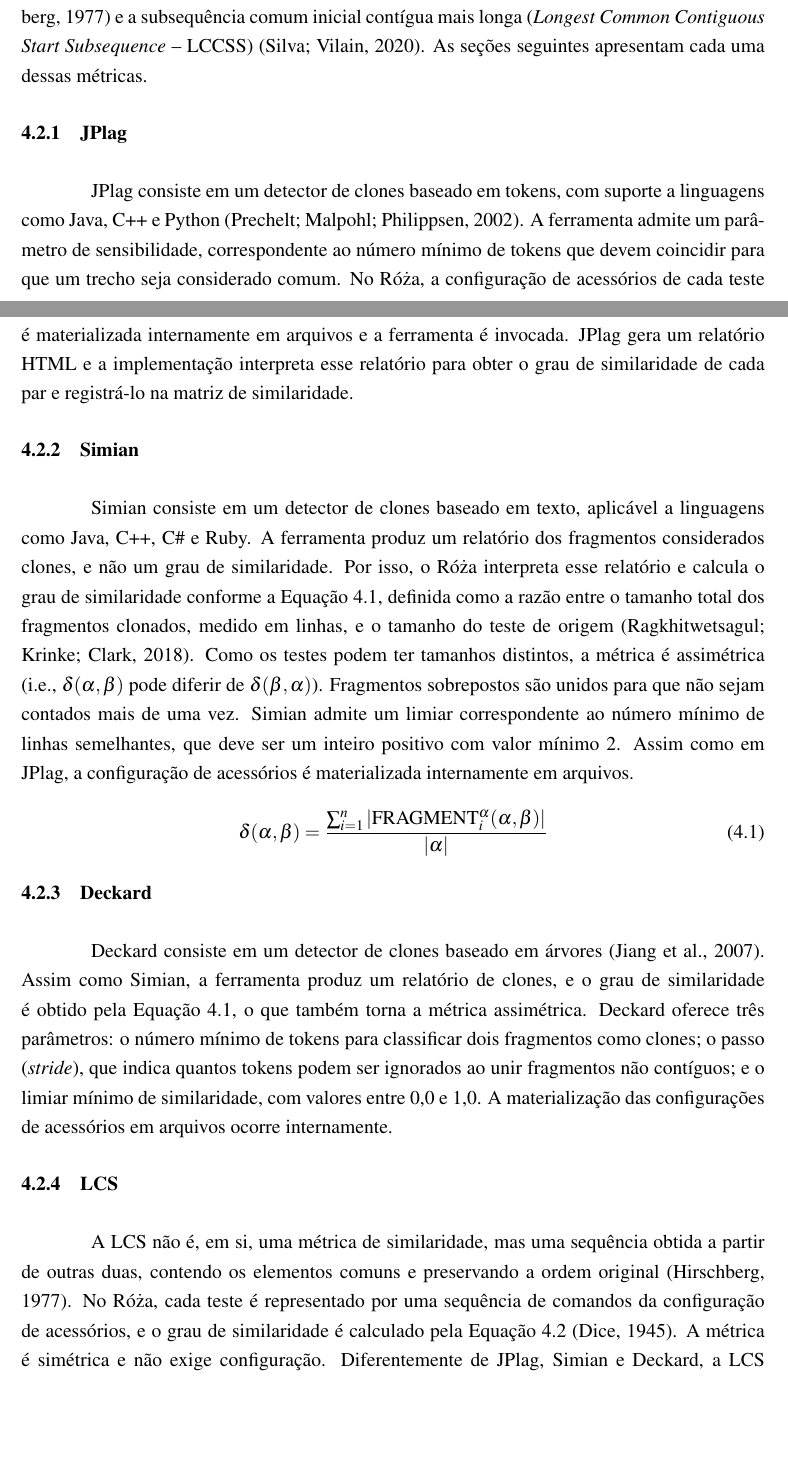
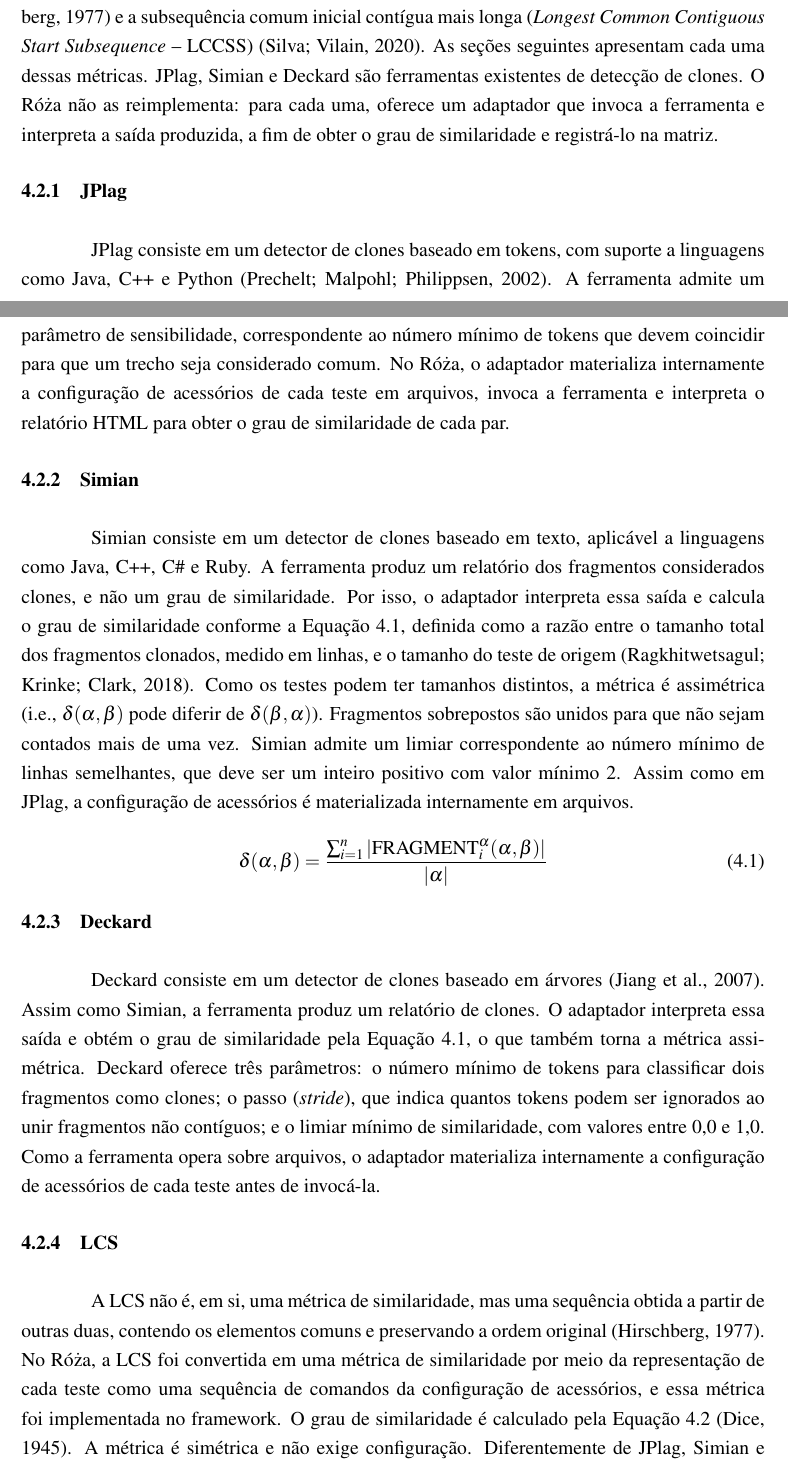
Before and after one commit to lucasPereira/qualification, a LaTeX thesis (qualification.tex, which reads chapters/4-proposal.tex): two parts of pages 36 and 37 of 45, joined at a grey line, cut so that both start at the same text, the shorter picture padded with empty space. Compiled offline with pdfLaTeX.

Commit message:
Clarify clone-tool adapters and LCS conversion in the proposal

```diff
--- a/chapters/4-proposal.tex
+++ b/chapters/4-proposal.tex
@@ -66,17 +66,17 @@
 \end{figure}
 
 
-A implementação atual processa classes de teste escritas em Java com o framework JUnit. A análise sintática dessas classes é realizada com a biblioteca JavaParser, da qual resulta o modelo estrutural utilizado nas etapas seguintes. Na medição, o framework oferece cinco métricas de similaridade: JPlag \cite{prechelt:etal:2002}, Simian, Deckard \cite{jiang:etal:2007}, a subsequência comum mais longa (\textit{Longest Common Subsequence} -- LCS) \cite{hirschberg:1977} e a subsequência comum inicial contígua mais longa (\textit{Longest Common Contiguous Start Subsequence} -- LCCSS) \cite{silva:etal:2020}. As seções seguintes apresentam cada uma dessas métricas.
+A implementação atual processa classes de teste escritas em Java com o framework JUnit. A análise sintática dessas classes é realizada com a biblioteca JavaParser, da qual resulta o modelo estrutural utilizado nas etapas seguintes. Na medição, o framework oferece cinco métricas de similaridade: JPlag \cite{prechelt:etal:2002}, Simian, Deckard \cite{jiang:etal:2007}, a subsequência comum mais longa (\textit{Longest Common Subsequence} -- LCS) \cite{hirschberg:1977} e a subsequência comum inicial contígua mais longa (\textit{Longest Common Contiguous Start Subsequence} -- LCCSS) \cite{silva:etal:2020}. As seções seguintes apresentam cada uma dessas métricas. JPlag, Simian e Deckard são ferramentas existentes de detecção de clones. O Róża não as reimplementa: para cada uma, oferece um adaptador que invoca a ferramenta e interpreta a saída produzida, a fim de obter o grau de similaridade e registrá-lo na matriz.
 
 \subsection{JPlag}
 \label{subsection:jplag}
 
-JPlag consiste em um detector de clones baseado em tokens, com suporte a linguagens como Java, C++ e Python \cite{prechelt:etal:2002}. A ferramenta admite um parâmetro de sensibilidade, correspondente ao número mínimo de tokens que devem coincidir para que um trecho seja considerado comum. No Róża, a configuração de acessórios de cada teste é materializada internamente em arquivos e a ferramenta é invocada. JPlag gera um relatório HTML e a implementação interpreta esse relatório para obter o grau de similaridade de cada par e registrá-lo na matriz de similaridade.
+JPlag consiste em um detector de clones baseado em tokens, com suporte a linguagens como Java, C++ e Python \cite{prechelt:etal:2002}. A ferramenta admite um parâmetro de sensibilidade, correspondente ao número mínimo de tokens que devem coincidir para que um trecho seja considerado comum. No Róża, o adaptador materializa internamente a configuração de acessórios de cada teste em arquivos, invoca a ferramenta e interpreta o relatório HTML para obter o grau de similaridade de cada par.
 
 \subsection{Simian}
 \label{subsection:simian}
 
-Simian consiste em um detector de clones baseado em texto, aplicável a linguagens como Java, C++, C\# e Ruby. A ferramenta produz um relatório dos fragmentos considerados clones, e não um grau de similaridade. Por isso, o Róża interpreta esse relatório e calcula o grau de similaridade conforme a Equação~\ref{equation:simian-deckard-similarity}, definida como a razão entre o tamanho total dos fragmentos clonados, medido em linhas, e o tamanho do teste de origem \cite{ragkhitwetsagul:etal:2018}. Como os testes podem ter tamanhos distintos, a métrica é assimétrica (i.e., $\delta(\alpha, \beta)$ pode diferir de $\delta(\beta, \alpha)$). Fragmentos sobrepostos são unidos para que não sejam contados mais de uma vez. Simian admite um limiar correspondente ao número mínimo de linhas semelhantes, que deve ser um inteiro positivo com valor mínimo 2. Assim como em JPlag, a configuração de acessórios é materializada internamente em arquivos.
+Simian consiste em um detector de clones baseado em texto, aplicável a linguagens como Java, C++, C\# e Ruby. A ferramenta produz um relatório dos fragmentos considerados clones, e não um grau de similaridade. Por isso, o adaptador interpreta essa saída e calcula o grau de similaridade conforme a Equação~\ref{equation:simian-deckard-similarity}, definida como a razão entre o tamanho total dos fragmentos clonados, medido em linhas, e o tamanho do teste de origem \cite{ragkhitwetsagul:etal:2018}. Como os testes podem ter tamanhos distintos, a métrica é assimétrica (i.e., $\delta(\alpha, \beta)$ pode diferir de $\delta(\beta, \alpha)$). Fragmentos sobrepostos são unidos para que não sejam contados mais de uma vez. Simian admite um limiar correspondente ao número mínimo de linhas semelhantes, que deve ser um inteiro positivo com valor mínimo 2. Assim como em JPlag, a configuração de acessórios é materializada internamente em arquivos.
 
 \begin{equation}
 	\label{equation:simian-deckard-similarity}
@@ -86,12 +86,12 @@
 \subsection{Deckard}
 \label{subsection:deckard}
 
-Deckard consiste em um detector de clones baseado em árvores \cite{jiang:etal:2007}. Assim como Simian, a ferramenta produz um relatório de clones, e o grau de similaridade é obtido pela Equação~\ref{equation:simian-deckard-similarity}, o que também torna a métrica assimétrica. Deckard oferece três parâmetros: o número mínimo de tokens para classificar dois fragmentos como clones; o passo (\textit{stride}), que indica quantos tokens podem ser ignorados ao unir fragmentos não contíguos; e o limiar mínimo de similaridade, com valores entre 0,0 e 1,0. A materialização das configurações de acessórios em arquivos ocorre internamente.
+Deckard consiste em um detector de clones baseado em árvores \cite{jiang:etal:2007}. Assim como Simian, a ferramenta produz um relatório de clones. O adaptador interpreta essa saída e obtém o grau de similaridade pela Equação~\ref{equation:simian-deckard-similarity}, o que também torna a métrica assimétrica. Deckard oferece três parâmetros: o número mínimo de tokens para classificar dois fragmentos como clones; o passo (\textit{stride}), que indica quantos tokens podem ser ignorados ao unir fragmentos não contíguos; e o limiar mínimo de similaridade, com valores entre 0,0 e 1,0. Como a ferramenta opera sobre arquivos, o adaptador materializa internamente a configuração de acessórios de cada teste antes de invocá-la.
 
 \subsection{LCS}
 \label{subsection:lcs}
 
-A LCS não é, em si, uma métrica de similaridade, mas uma sequência obtida a partir de outras duas, contendo os elementos comuns e preservando a ordem original \cite{hirschberg:1977}. No Róża, cada teste é representado por uma sequência de comandos da configuração de acessórios, e o grau de similaridade é calculado pela Equação~\ref{equation:lcs-similarity} \cite{dice:1945}. A métrica é simétrica e não exige configuração. Diferentemente de JPlag, Simian e Deckard, a LCS consome a representação em memória e dispensa a materialização em arquivos.
+A LCS não é, em si, uma métrica de similaridade, mas uma sequência obtida a partir de outras duas, contendo os elementos comuns e preservando a ordem original \cite{hirschberg:1977}. No Róża, a LCS foi convertida em uma métrica de similaridade por meio da representação de cada teste como uma sequência de comandos da configuração de acessórios, e essa métrica foi implementada no framework. O grau de similaridade é calculado pela Equação~\ref{equation:lcs-similarity} \cite{dice:1945}. A métrica é simétrica e não exige configuração. Diferentemente de JPlag, Simian e Deckard, a LCS consome a representação em memória e dispensa a materialização em arquivos.
 
 \begin{equation}
 	\label{equation:lcs-similarity}
```
Also changed, not shown: qualification.pdf.
